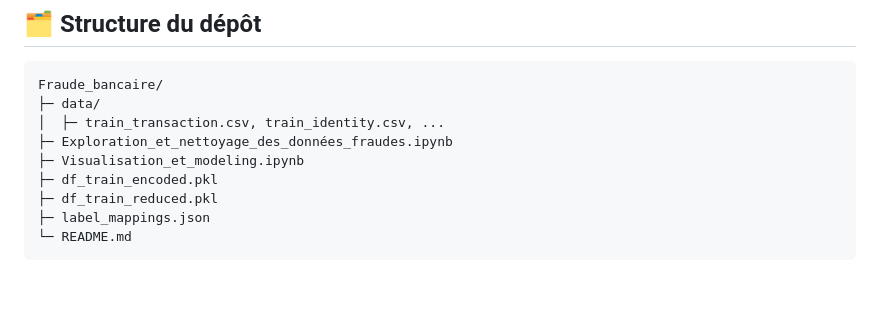
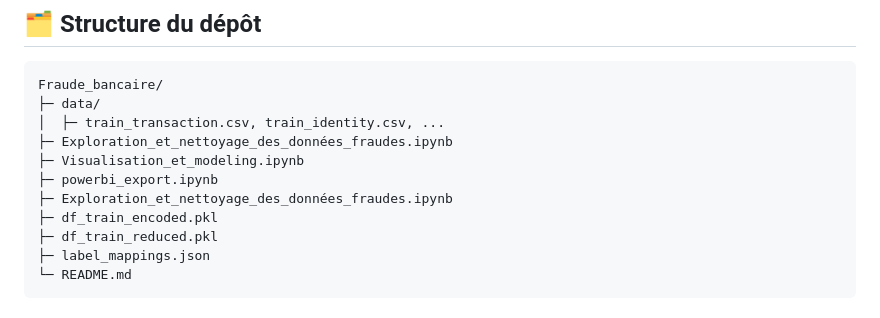
Before and after one commit to samias9/fraude_bancaire, a Markdown page: README.md, the part around the change. Drawn GitHub-style; blank space fills up the shorter version.

```diff
--- a/README.md
+++ b/README.md
@@ -91,6 +91,8 @@ Fraude_bancaire/
 │  ├─ train_transaction.csv, train_identity.csv, ...
 ├─ Exploration_et_nettoyage_des_données_fraudes.ipynb
 ├─ Visualisation_et_modeling.ipynb
+├─ powerbi_export.ipynb
+├─ Exploration_et_nettoyage_des_données_fraudes.ipynb
 ├─ df_train_encoded.pkl
 ├─ df_train_reduced.pkl
 ├─ label_mappings.json
```
